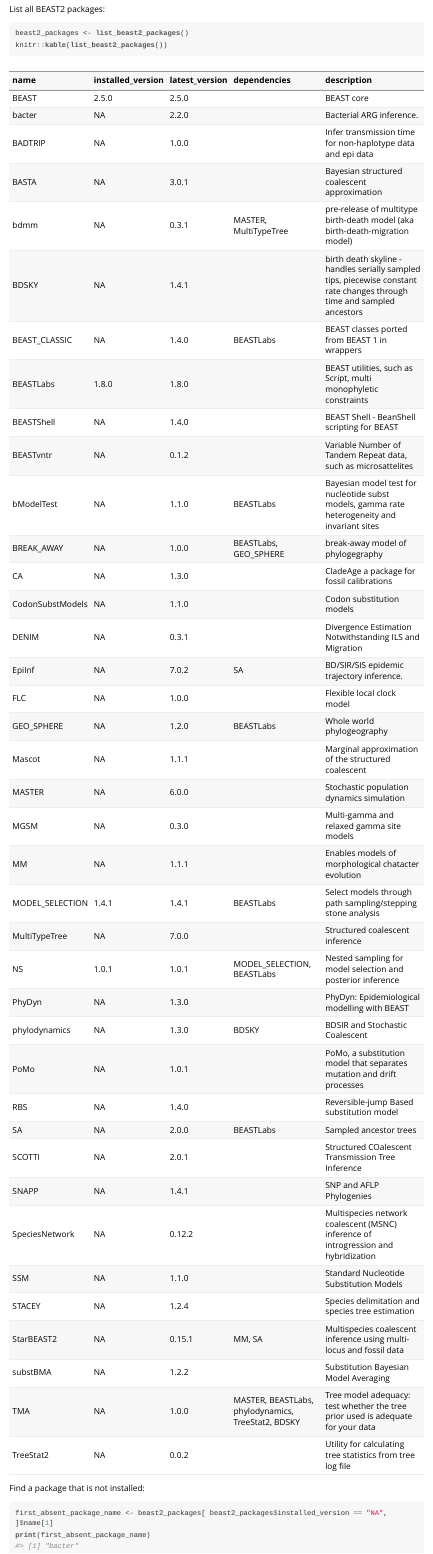
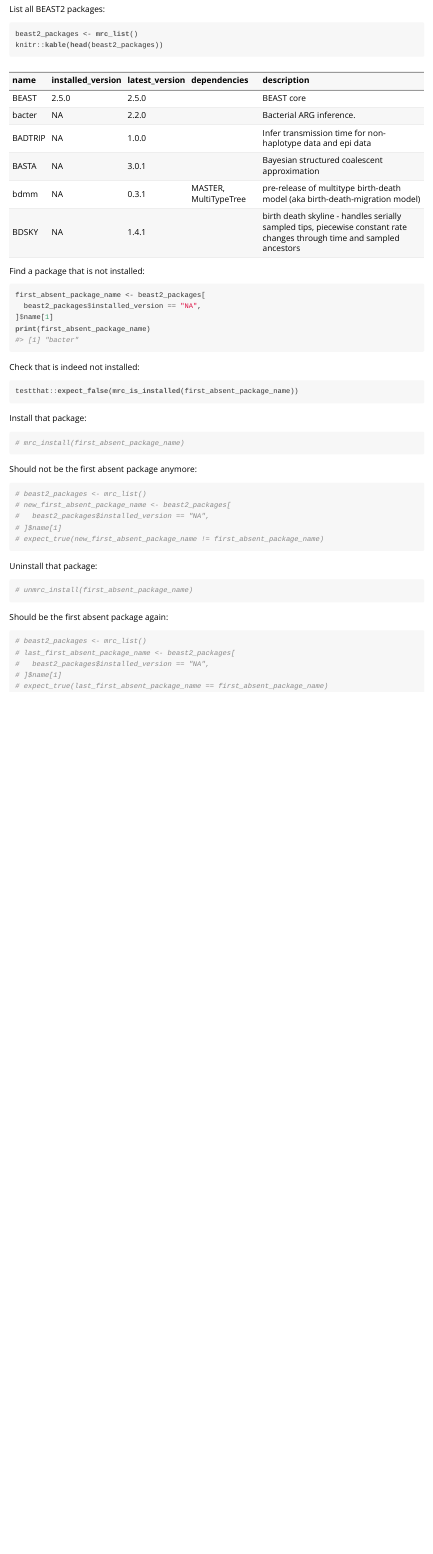
Before and after one commit to ropensci/mauricer, an R Markdown document (vignettes/demo.Rmd): the page in a window 1100 px wide, from 210 px down before the commit and from 230 px down after it, so that both start at the same text. The pictures show the output file vignettes/demo.html that the author committed with the source, opened offline.

Commit message:
Add 'mrc_is_installed'

````diff
--- a/vignettes/demo.Rmd
+++ b/vignettes/demo.Rmd
@@ -25,7 +25,7 @@ library(testthat)
 List all BEAST2 packages:
 
 ```{r}
-beast2_packages <- list_beast2_packages()
+beast2_packages <- mrc_list()
 knitr::kable(head(beast2_packages))
 ```
 
@@ -38,34 +38,40 @@ first_absent_package_name <- beast2_packages[
 print(first_absent_package_name)
 ```
 
+Check that is indeed not installed:
+
+```{r}
+testthat::expect_false(mrc_is_installed(first_absent_package_name))
+```
+
 Install that package:
 
 ```{r}
-install_beast2_package(first_absent_package_name)
+# mrc_install(first_absent_package_name)
 ```
 
 Should not be the first absent package anymore:
 
 ```{r}
-beast2_packages <- list_beast2_packages()
-new_first_absent_package_name <- beast2_packages[
-  beast2_packages$installed_version == "NA",
-]$name[1]
-expect_true(new_first_absent_package_name != first_absent_package_name)
+# beast2_packages <- mrc_list()
+# new_first_absent_package_name <- beast2_packages[
+#   beast2_packages$installed_version == "NA",
+# ]$name[1]
+# expect_true(new_first_absent_package_name != first_absent_package_name)
 ```
 
 Uninstall that package:
 
 ```{r}
-uninstall_beast2_package(first_absent_package_name)
+# unmrc_install(first_absent_package_name)
 ```
 
 Should be the first absent package again:
 
 ```{r}
-beast2_packages <- list_beast2_packages()
-last_first_absent_package_name <- beast2_packages[
-  beast2_packages$installed_version == "NA",
-]$name[1]
-expect_true(last_first_absent_package_name == first_absent_package_name)
+# beast2_packages <- mrc_list()
+# last_first_absent_package_name <- beast2_packages[
+#   beast2_packages$installed_version == "NA",
+# ]$name[1]
+# expect_true(last_first_absent_package_name == first_absent_package_name)
 ```
````
Also changed, not shown: R/mrc_install.R (renamed from R/install_beast2_package.R, +1 -1 lines), R/mrc_is_installed.R (added, +8 -0 lines), R/mrc_list.R (renamed from R/list_beast2_packages.R, +2 -2 lines), vignettes/demo.R (+22 -2 lines), vignettes/demo.html, 9 other files.
